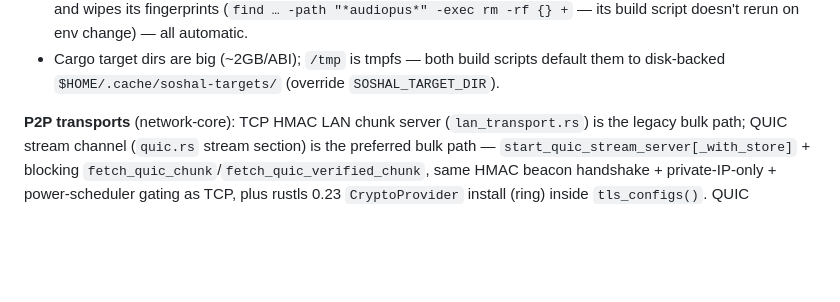
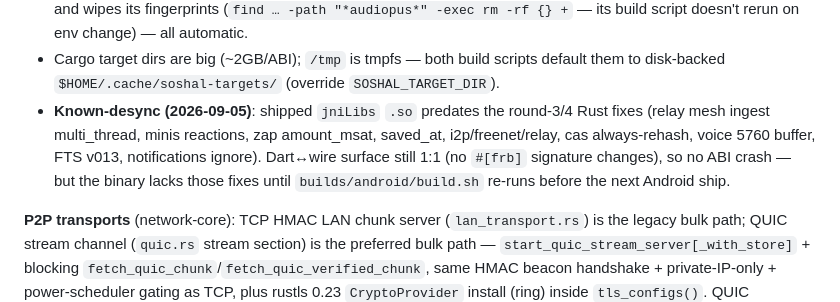
Before and after one commit to SalamiMommy/Soshal, a Markdown page: AGENTS.md, the part around the change. Drawn GitHub-style; blank space fills up the shorter version.

Commit message:
docs: log .so desync vs round-3/4 Rust fixes

```diff
--- a/AGENTS.md
+++ b/AGENTS.md
@@ -105,6 +105,12 @@ NDK clang on PATH is required for ring's build script (probes
 - Cargo target dirs are big (~2GB/ABI); `/tmp` is tmpfs — both build scripts
   default them to disk-backed `$HOME/.cache/soshal-targets/` (override
   `SOSHAL_TARGET_DIR`).
+- **Known-desync (2026-09-05)**: shipped `jniLibs` `.so` predates the round-3/4
+  Rust fixes (relay mesh ingest multi_thread, minis reactions, zap amount_msat,
+  saved_at, i2p/freenet/relay, cas always-rehash, voice 5760 buffer, FTS v013,
+  notifications ignore). Dart↔wire surface still 1:1 (no `#[frb]` signature
+  changes), so no ABI crash — but the binary lacks those fixes until
+  `builds/android/build.sh` re-runs before the next Android ship.
 
 **P2P transports** (network-core): TCP HMAC LAN chunk server (`lan_transport.rs`)
 is the legacy bulk path; QUIC stream channel (`quic.rs` stream section) is the
```
